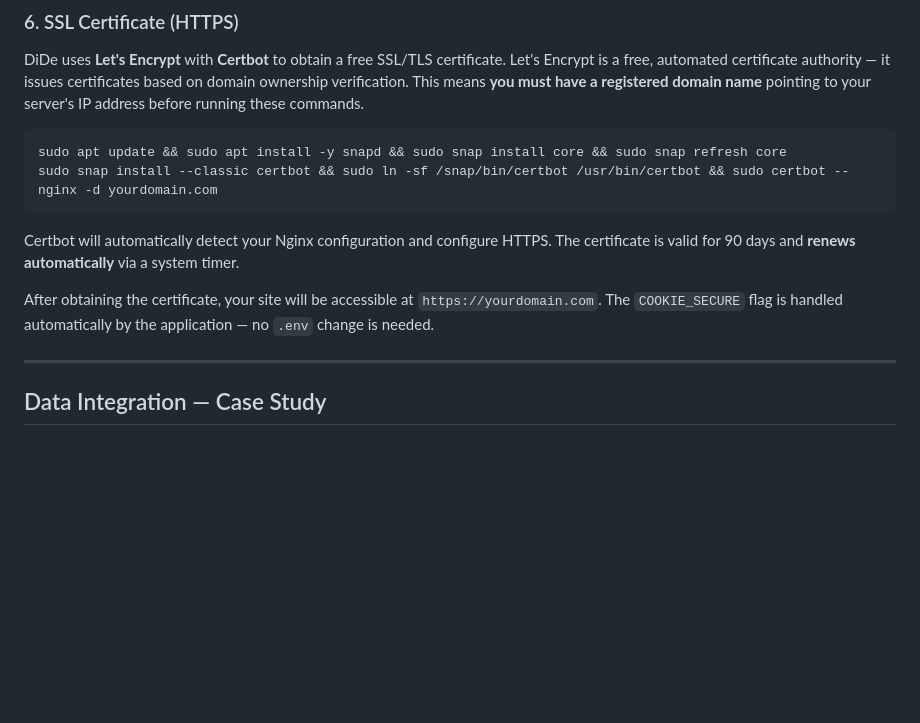
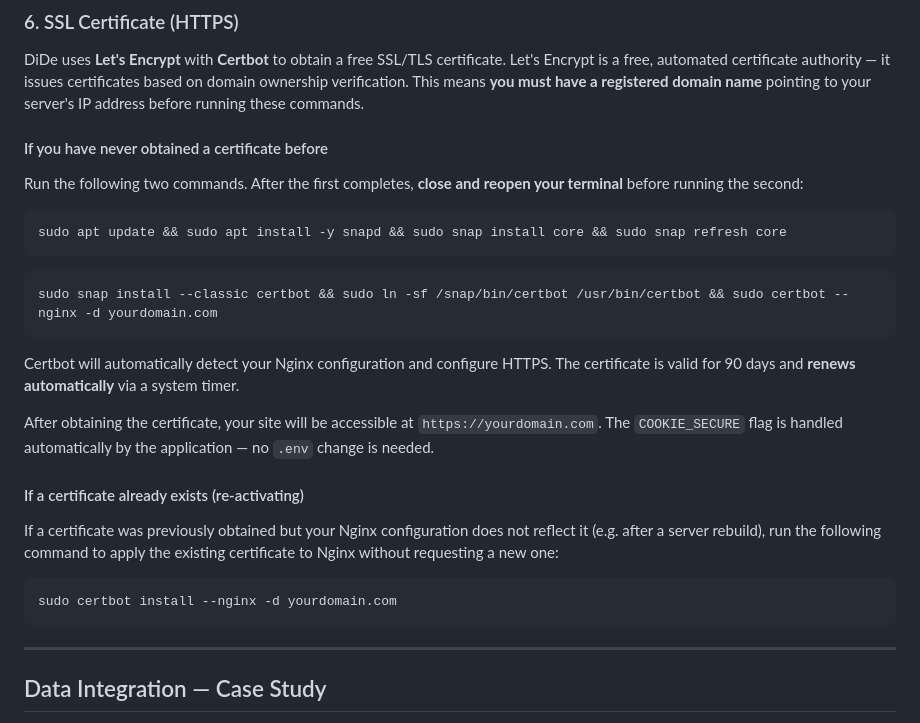
Before and after one commit to Digital-Detectives-of-Environment/DiDe-Web, a Markdown page: README.md, the part around the change. Drawn GitHub-style; blank space fills up the shorter version.

````diff
--- a/README.md
+++ b/README.md
@@ -407,14 +407,29 @@ sudo -u postgres psql -d dide_db -c "SELECT count(*) FROM users;"
 
 DiDe uses **Let's Encrypt** with **Certbot** to obtain a free SSL/TLS certificate. Let's Encrypt is a free, automated certificate authority — it issues certificates based on domain ownership verification. This means **you must have a registered domain name** pointing to your server's IP address before running these commands.
 
+#### If you have never obtained a certificate before
+
+Run the following two commands. After the first completes, **close and reopen your terminal** before running the second:
+
 ```bash
 sudo apt update && sudo apt install -y snapd && sudo snap install core && sudo snap refresh core
+```
+
+```bash
 sudo snap install --classic certbot && sudo ln -sf /snap/bin/certbot /usr/bin/certbot && sudo certbot --nginx -d yourdomain.com
 ```
 
 Certbot will automatically detect your Nginx configuration and configure HTTPS. The certificate is valid for 90 days and **renews automatically** via a system timer.
 
 After obtaining the certificate, your site will be accessible at `https://yourdomain.com`. The `COOKIE_SECURE` flag is handled automatically by the application — no `.env` change is needed.
+
+#### If a certificate already exists (re-activating)
+
+If a certificate was previously obtained but your Nginx configuration does not reflect it (e.g. after a server rebuild), run the following command to apply the existing certificate to Nginx without requesting a new one:
+
+```bash
+sudo certbot install --nginx -d yourdomain.com
+```
 
 ---
 
````
